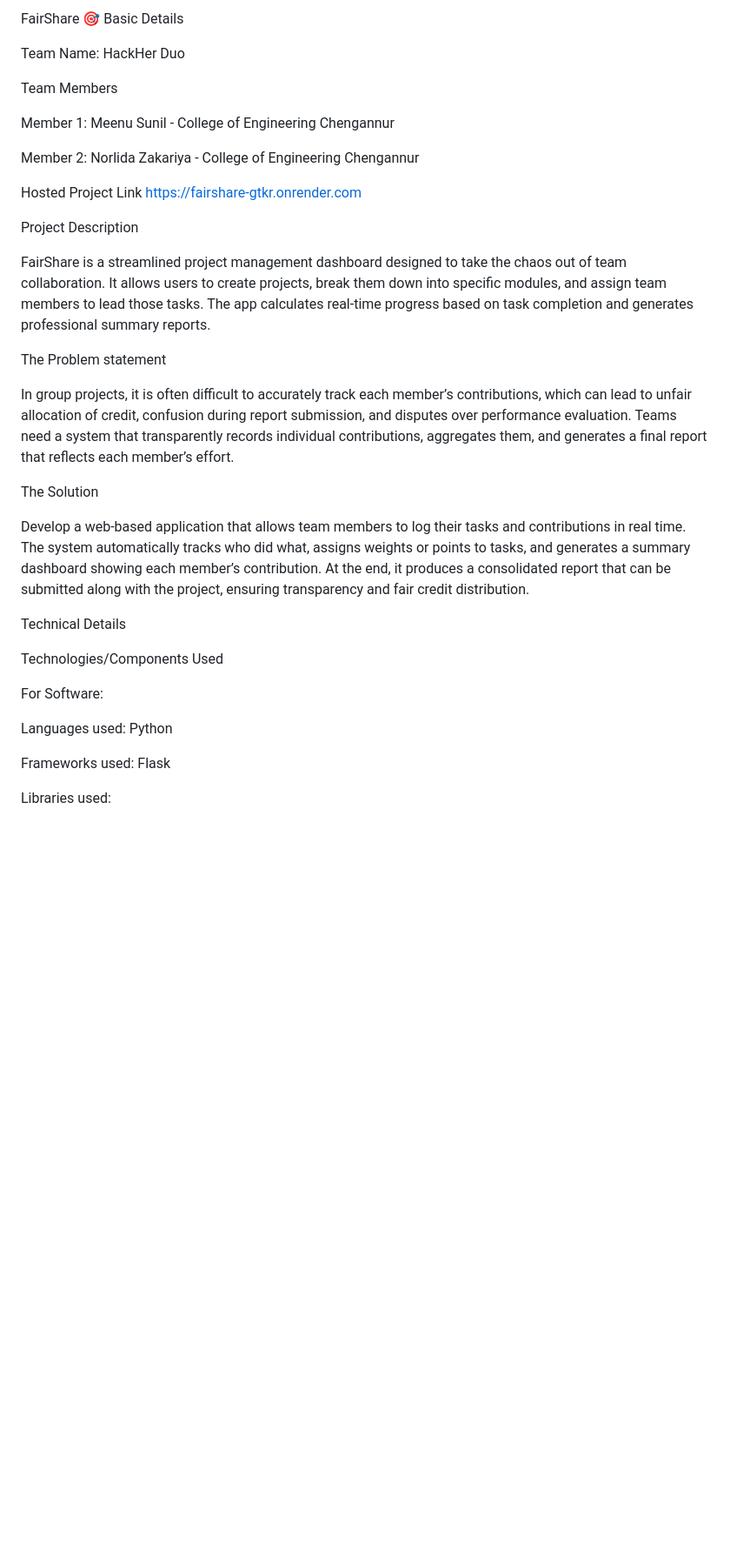
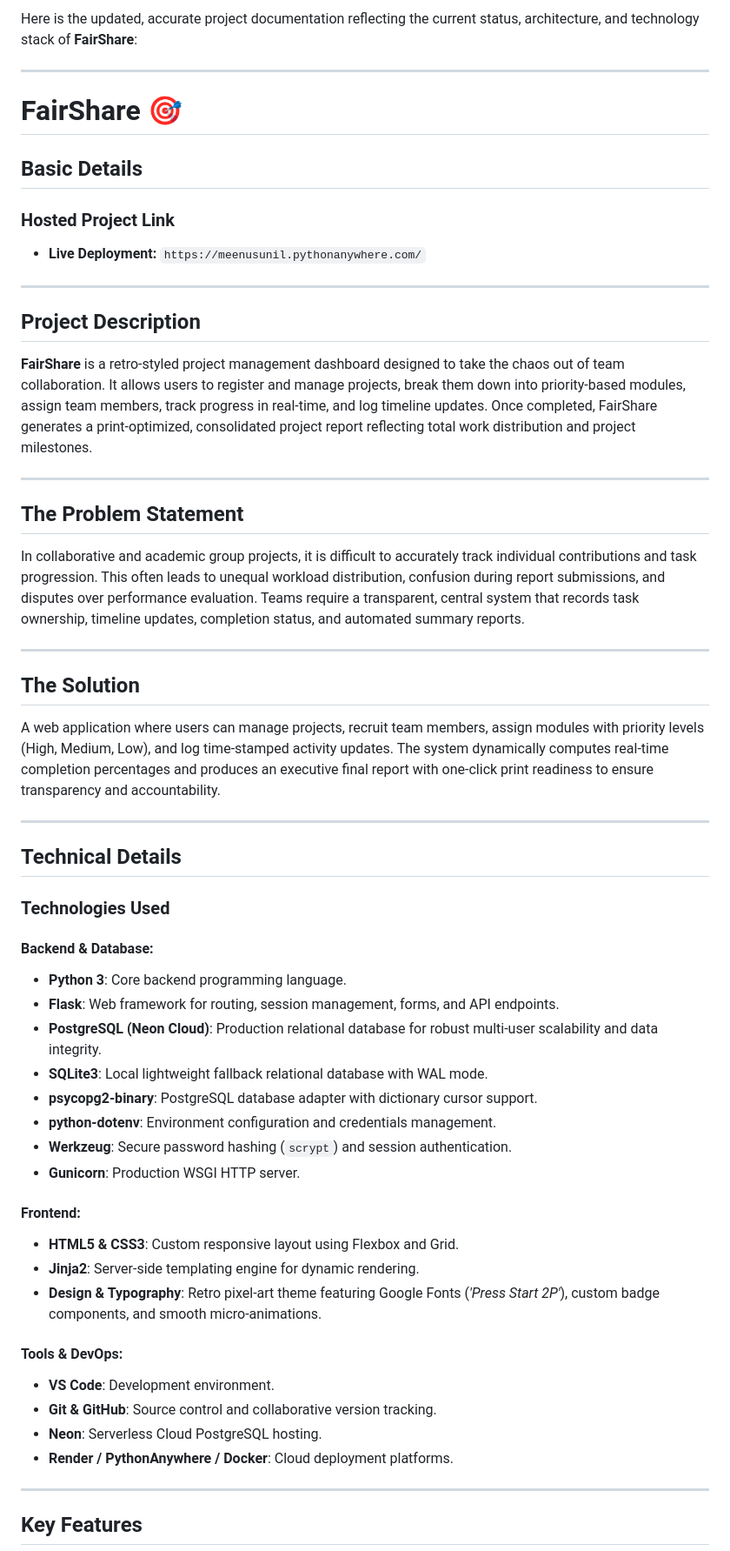
Before and after one commit to meenusunil710-lang/FairShare, a Markdown page: README.md, the part around one of its changes. Shown at 87% size. Rendered like a GitHub page; blank space fills up the shorter version.

```diff
--- a/README.md
+++ b/README.md
@@ -1,39 +1,57 @@
-FairShare 🎯
-Basic Details
+Here is the updated, accurate project documentation reflecting the current status, architecture, and technology stack of **FairShare**:
 
+---
 
-Team Name: HackHer Duo
+# FairShare 🎯
 
-Team Members
+## Basic Details
 
-Member 1: Meenu Sunil - College of Engineering Chengannur
+### Hosted Project Link
+- **Live Deployment:** `https://meenusunil.pythonanywhere.com/`
 
-Member 2: Norlida Zakariya - College of Engineering Chengannur
+---
 
-Hosted Project Link
-https://fairshare-gtkr.onrender.com
+## Project Description
+**FairShare** is a retro-styled project management dashboard designed to take the chaos out of team collaboration. It allows users to register and manage projects, break them down into priority-based modules, assign team members, track progress in real-time, and log timeline updates. Once completed, FairShare generates a print-optimized, consolidated project report reflecting total work distribution and project milestones.
 
-Project Description
+---
 
-FairShare is a streamlined project management dashboard designed to take the chaos out of team collaboration. It allows users to create projects, break them down into specific modules, and assign team members to lead those tasks. The app calculates real-time progress based on task completion and generates professional summary reports.
+## The Problem Statement
+In collaborative and academic group projects, it is difficult to accurately track individual contributions and task progression. This often leads to unequal workload distribution, confusion during report submissions, and disputes over performance evaluation. Teams require a transparent, central system that records task ownership, timeline updates, completion status, and automated summary reports.
 
-The Problem statement
+---
 
-In group projects, it is often difficult to accurately track each member’s contributions, which can lead to unfair allocation of credit, confusion during report submission, and disputes over performance evaluation. Teams need a system that transparently records individual contributions, aggregates them, and generates a final report that reflects each member’s effort.
+## The Solution
+A web application where users can manage projects, recruit team members, assign modules with priority levels (High, Medium, Low), and log time-stamped activity updates. The system dynamically computes real-time completion percentages and produces an executive final report with one-click print readiness to ensure transparency and accountability.
 
-The Solution
+---
 
-Develop a web-based application that allows team members to log their tasks and contributions in real time. The system automatically tracks who did what, assigns weights or points to tasks, and generates a summary dashboard showing each member’s contribution. At the end, it produces a consolidated report that can be submitted along with the project, ensuring transparency and fair credit distribution.
+## Technical Details
 
-Technical Details
+### Technologies Used
 
-Technologies/Components Used
+#### Backend & Database:
+- **Python 3**: Core backend programming language.
+- **Flask**: Web framework for routing, session management, forms, and API endpoints.
+- **PostgreSQL (Neon Cloud)**: Production relational database for robust multi-user scalability and data integrity.
+- **SQLite3**: Local lightweight fallback relational database with WAL mode.
+- **psycopg2-binary**: PostgreSQL database adapter with dictionary cursor support.
+- **python-dotenv**: Environment configuration and credentials management.
+- **Werkzeug**: Secure password hashing (`scrypt`) and session authentication.
+- **Gunicorn**: Production WSGI HTTP server.
 
-For Software:
+#### Frontend:
+- **HTML5 & CSS3**: Custom responsive layout using Flexbox and Grid.
+- **Jinja2**: Server-side templating engine for dynamic rendering.
+- **Design & Typography**: Retro pixel-art theme featuring Google Fonts (*'Press Start 2P'*), custom badge components, and smooth micro-animations.
 
-Languages used: Python
+#### Tools & DevOps:
+- **VS Code**: Development environment.
+- **Git & GitHub**: Source control and collaborative version tracking.
+- **Neon**: Serverless Cloud PostgreSQL hosting.
+- **Render / PythonAnywhere / Docker**: Cloud deployment platforms.
 
-Frameworks used: Flask
+---
 
-Libraries used:
+## Key Features
 
```
Also changed, not shown: other parts of README.md (+97 -222 lines).
